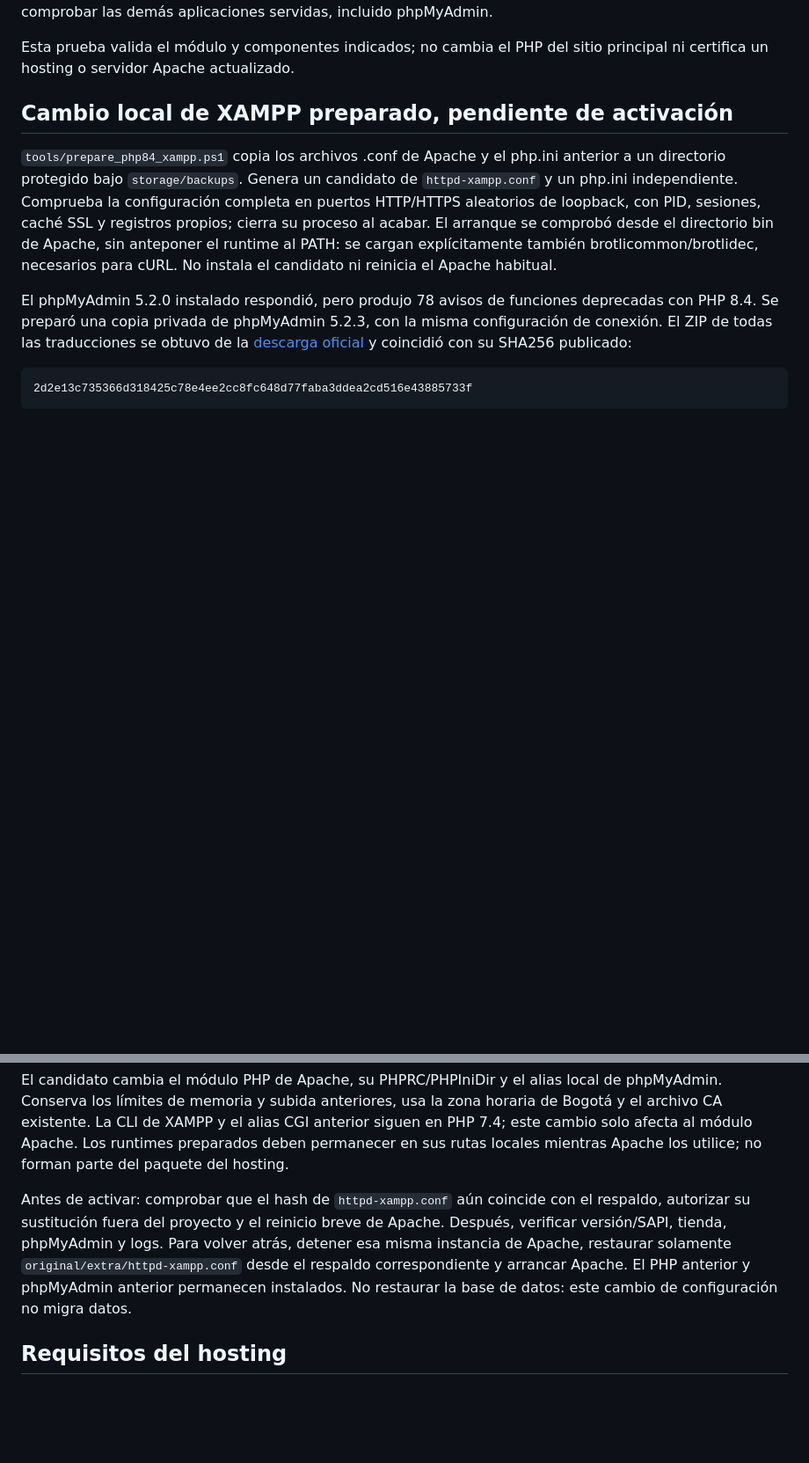
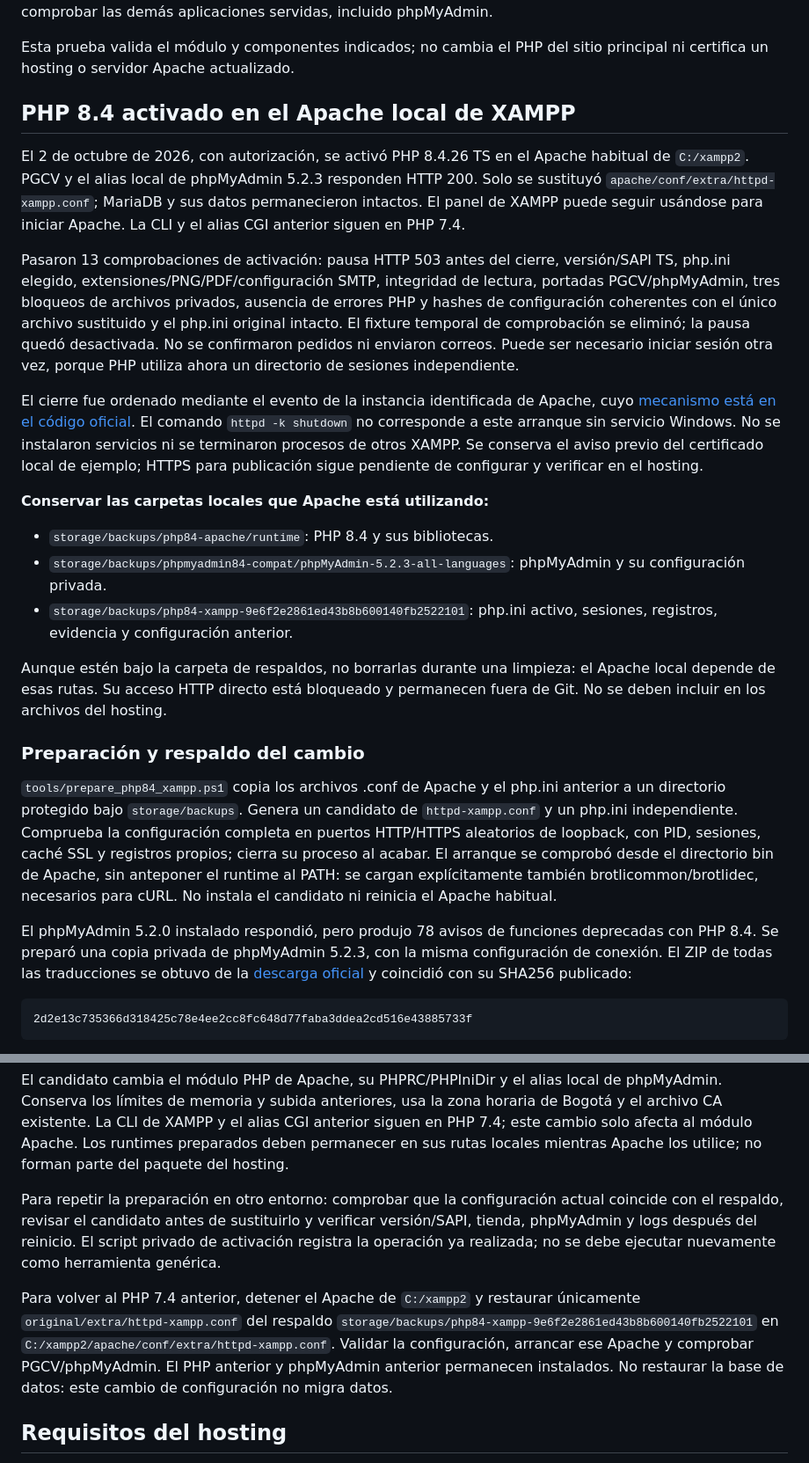
Before and after one commit to luijoc1/PGCV, a Markdown page: DEPLOYMENT.md, 2 parts joined by grey strips. Shown at 88% size. Rendered like a GitHub page; blank space fills up the shorter version.

Commit message:
docs: record local PHP 8.4 activation and rollback steps

```diff
--- a/DEPLOYMENT.md
+++ b/DEPLOYMENT.md
@@ -109,7 +109,41 @@ y comprobar las demás aplicaciones servidas, incluido phpMyAdmin.
 Esta prueba valida el módulo y componentes indicados; no cambia el PHP del
 sitio principal ni certifica un hosting o servidor Apache actualizado.
 
-## Cambio local de XAMPP preparado, pendiente de activación
+## PHP 8.4 activado en el Apache local de XAMPP
+
+El 2 de octubre de 2026, con autorización, se activó PHP 8.4.26 TS en el
+Apache habitual de `C:/xampp2`. PGCV y el alias local de phpMyAdmin 5.2.3
+responden HTTP 200. Solo se sustituyó `apache/conf/extra/httpd-xampp.conf`;
+MariaDB y sus datos permanecieron intactos. El panel de XAMPP puede seguir
+usándose para iniciar Apache. La CLI y el alias CGI anterior siguen en PHP 7.4.
+
+Pasaron 13 comprobaciones de activación: pausa HTTP 503 antes del cierre,
+versión/SAPI TS, php.ini elegido, extensiones/PNG/PDF/configuración SMTP,
+integridad de lectura, portadas PGCV/phpMyAdmin, tres bloqueos de archivos
+privados, ausencia de errores PHP y hashes de configuración coherentes con
+el único archivo sustituido y el php.ini original intacto. El fixture temporal
+de comprobación se eliminó; la pausa quedó desactivada. No se confirmaron
+pedidos ni enviaron correos. Puede ser necesario iniciar sesión otra vez,
+porque PHP utiliza ahora un directorio de sesiones independiente.
+
+El cierre fue ordenado mediante el evento de la instancia identificada de
+Apache, cuyo [mecanismo está en el código oficial](https://github.com/apache/httpd/blob/2.4.x/server/mpm/winnt/mpm_winnt.c).
+El comando `httpd -k shutdown` no corresponde a este arranque sin servicio
+Windows. No se instalaron servicios ni se terminaron procesos de otros XAMPP.
+Se conserva el aviso previo del certificado local de ejemplo; HTTPS para
+publicación sigue pendiente de configurar y verificar en el hosting.
+
+**Conservar las carpetas locales que Apache está utilizando:**
+
+- `storage/backups/php84-apache/runtime`: PHP 8.4 y sus bibliotecas.
+- `storage/backups/phpmyadmin84-compat/phpMyAdmin-5.2.3-all-languages`: phpMyAdmin y su configuración privada.
+- `storage/backups/php84-xampp-9e6f2e2861ed43b8b600140fb2522101`: php.ini activo, sesiones, registros, evidencia y configuración anterior.
+
+Aunque estén bajo la carpeta de respaldos, no borrarlas durante una limpieza:
+el Apache local depende de esas rutas. Su acceso HTTP directo está bloqueado
+y permanecen fuera de Git. No se deben incluir en los archivos del hosting.
+
+### Preparación y respaldo del cambio
 
 `tools/prepare_php84_xampp.ps1` copia los archivos .conf de Apache y el
 php.ini anterior a un directorio protegido bajo `storage/backups`. Genera
@@ -158,13 +192,19 @@ y el alias CGI anterior siguen en PHP 7.4; este cambio solo afecta al
 módulo Apache. Los runtimes preparados deben permanecer en sus rutas
 locales mientras Apache los utilice; no forman parte del paquete del hosting.
 
-Antes de activar: comprobar que el hash de `httpd-xampp.conf` aún coincide
-con el respaldo, autorizar su sustitución fuera del proyecto y el reinicio
-breve de Apache. Después, verificar versión/SAPI, tienda, phpMyAdmin y logs.
-Para volver atrás, detener esa misma instancia de Apache, restaurar solamente
-`original/extra/httpd-xampp.conf` desde el respaldo correspondiente y arrancar
-Apache. El PHP anterior y phpMyAdmin anterior permanecen instalados. No
-restaurar la base de datos: este cambio de configuración no migra datos.
+Para repetir la preparación en otro entorno: comprobar que la configuración
+actual coincide con el respaldo, revisar el candidato antes de sustituirlo y
+verificar versión/SAPI, tienda, phpMyAdmin y logs después del reinicio.
+El script privado de activación registra la operación ya realizada; no se
+debe ejecutar nuevamente como herramienta genérica.
+
+Para volver al PHP 7.4 anterior, detener el Apache de `C:/xampp2` y restaurar
+únicamente `original/extra/httpd-xampp.conf` del respaldo
+`storage/backups/php84-xampp-9e6f2e2861ed43b8b600140fb2522101` en
+`C:/xampp2/apache/conf/extra/httpd-xampp.conf`. Validar la configuración,
+arrancar ese Apache y comprobar PGCV/phpMyAdmin. El PHP anterior y phpMyAdmin
+anterior permanecen instalados. No restaurar la base de datos: este cambio
+de configuración no migra datos.
 
 ## Requisitos del hosting
 
```
